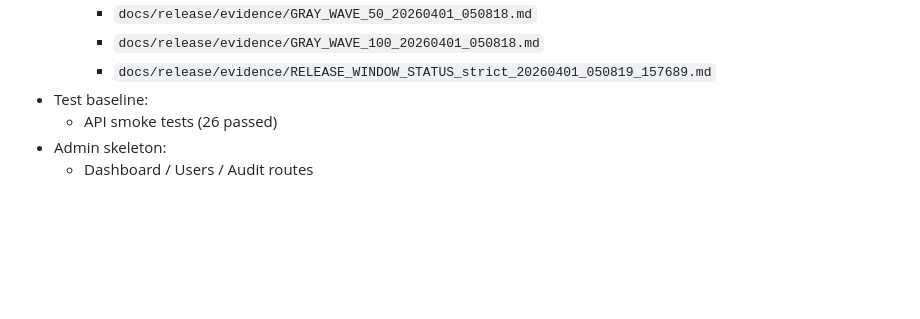
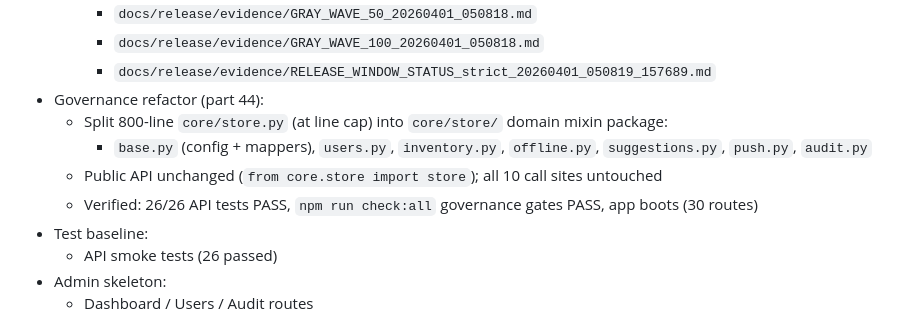
Before and after one commit to midonchen/SuperAssistant, a Markdown page: docs/roadmap/IMPLEMENTATION_STATUS.md, the part around the change. GitHub-like rendering; blank space fills up the shorter version.

Commit message:
docs: record store.py split as increment part 44

```diff
--- a/docs/roadmap/IMPLEMENTATION_STATUS.md
+++ b/docs/roadmap/IMPLEMENTATION_STATUS.md
@@ -306,6 +306,12 @@
     - `docs/release/evidence/GRAY_WAVE_50_20260401_050818.md`
     - `docs/release/evidence/GRAY_WAVE_100_20260401_050818.md`
     - `docs/release/evidence/RELEASE_WINDOW_STATUS_strict_20260401_050819_157689.md`
+- Governance refactor (part 44):
+  - Split 800-line `core/store.py` (at line cap) into `core/store/` domain mixin package:
+    - `base.py` (config + mappers), `users.py`, `inventory.py`, `offline.py`,
+      `suggestions.py`, `push.py`, `audit.py`
+  - Public API unchanged (`from core.store import store`); all 10 call sites untouched
+  - Verified: 26/26 API tests PASS, `npm run check:all` governance gates PASS, app boots (30 routes)
 - Test baseline:
   - API smoke tests (26 passed)
 - Admin skeleton:
```
